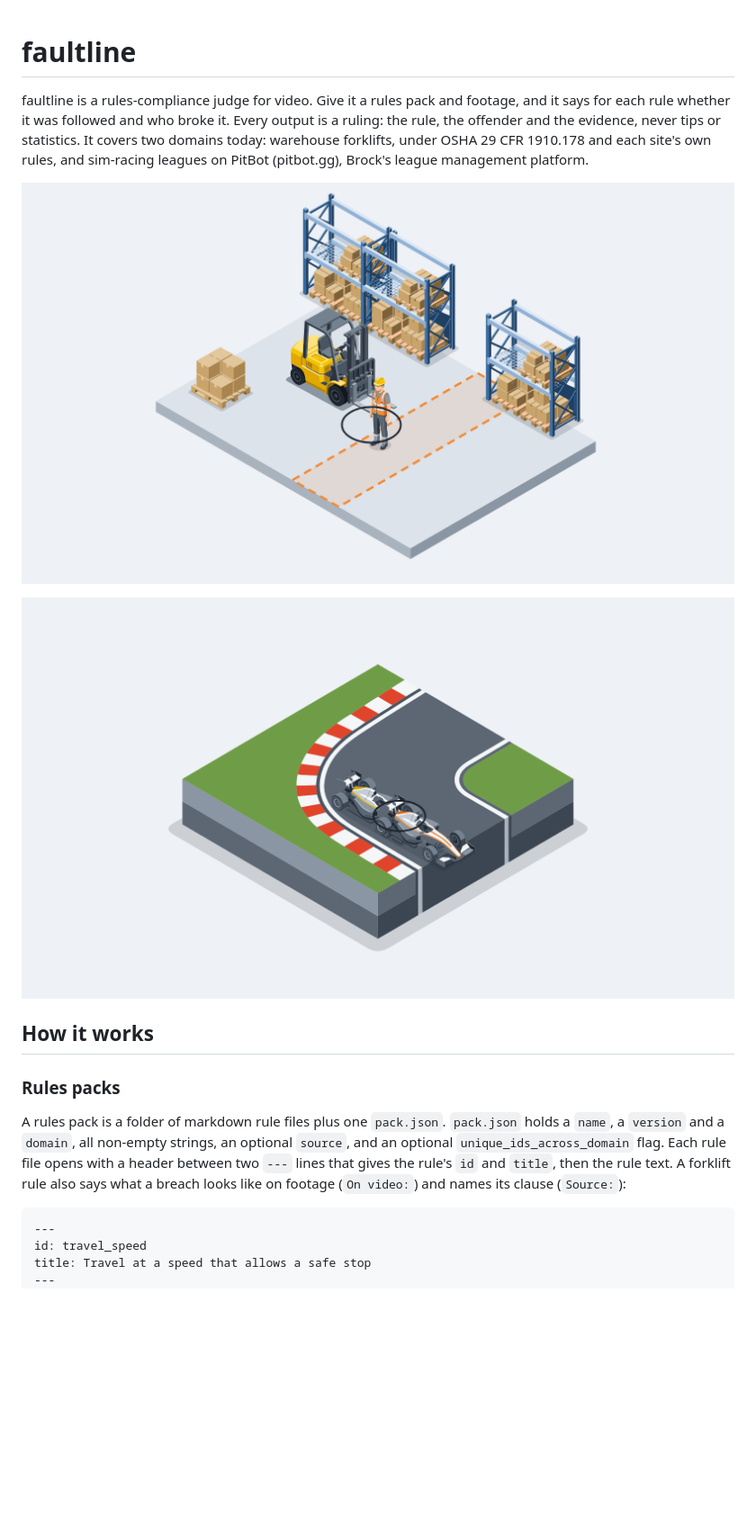
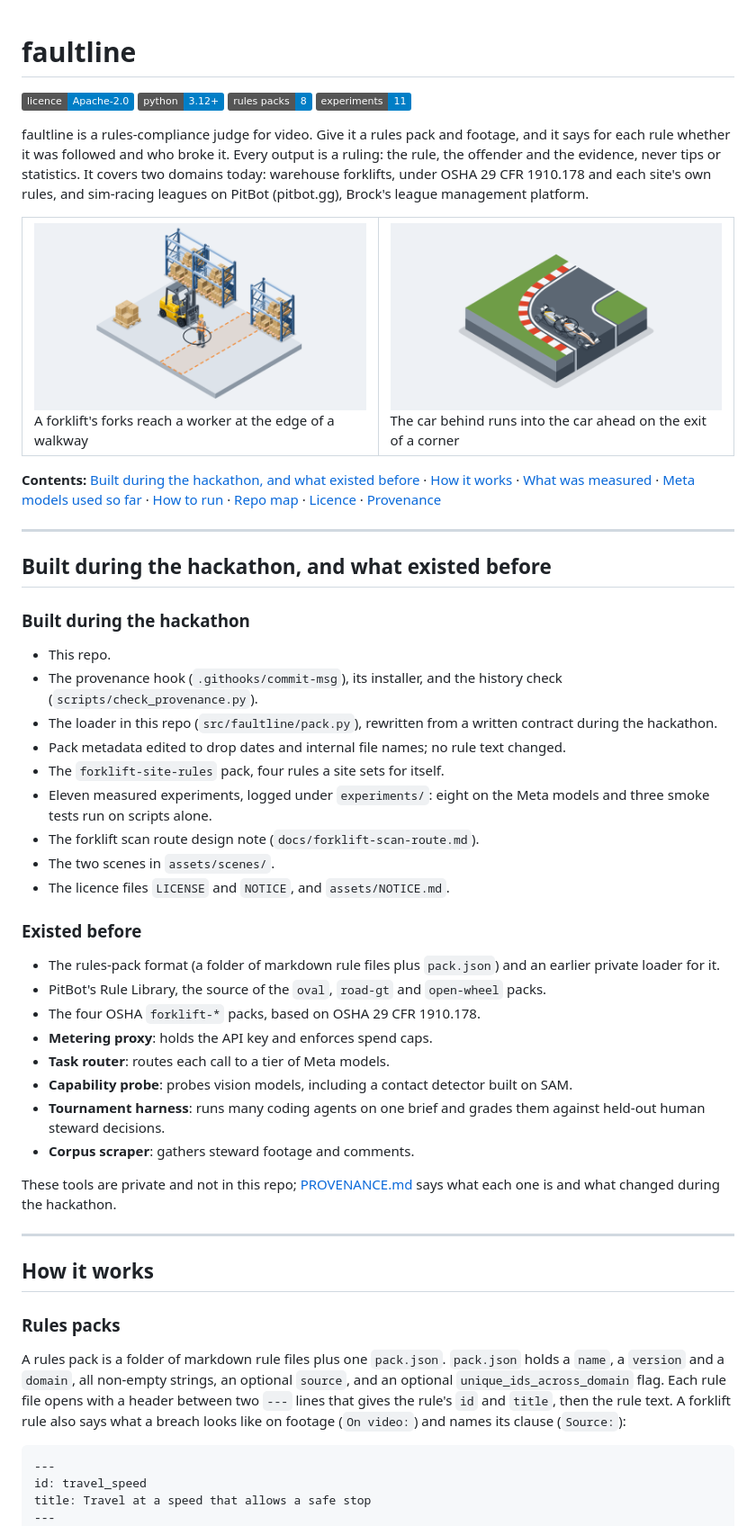
Before and after one commit to BrockDawg/faultline, a Markdown page: README.md, the part around one of its changes. Shown at 90% size. Rendered like a GitHub page; badges without logos; blank space fills up the shorter version.

````diff
--- a/README.md
+++ b/README.md
@@ -1,13 +1,70 @@
 # faultline
+
+[![Licence: Apache-2.0](https://img.shields.io/badge/licence-Apache--2.0-blue)](LICENSE)
+[![Python 3.12+](https://img.shields.io/badge/python-3.12%2B-blue)](pyproject.toml)
+[![8 rules packs](https://img.shields.io/badge/rules%20packs-8-blue)](packs/README.md)
+[![11 experiments](https://img.shields.io/badge/experiments-11-blue)](experiments/README.md)
 
 faultline is a rules-compliance judge for video.
 Give it a rules pack and footage, and it says for each rule whether it was followed and who broke it.
 Every output is a ruling: the rule, the offender and the evidence, never tips or statistics.
 It covers two domains today: warehouse forklifts, under OSHA 29 CFR 1910.178 and each site's own rules, and sim-racing leagues on PitBot (pitbot.gg), Brock's league management platform.
 
-![A forklift's forks reach a worker at the edge of a walkway](assets/scenes/warehouse.png)
+<table>
+<tr>
+<td width="50%" valign="top">
+<img src="assets/scenes/warehouse.png" alt="A forklift's forks reach a worker at the edge of a walkway" width="100%">
+<br>
+A forklift's forks reach a worker at the edge of a walkway
+</td>
+<td width="50%" valign="top">
+<img src="assets/scenes/race.png" alt="The car behind runs into the car ahead on the exit of a corner" width="100%">
+<br>
+The car behind runs into the car ahead on the exit of a corner
+</td>
+</tr>
+</table>
 
-![The car behind runs into the car ahead on the exit of a corner](assets/scenes/race.png)
+**Contents:**
+[Built during the hackathon, and what existed before](#built-during-the-hackathon-and-what-existed-before) ·
+[How it works](#how-it-works) ·
+[What was measured](#what-was-measured) ·
+[Meta models used so far](#meta-models-used-so-far) ·
+[How to run](#how-to-run) ·
+[Repo map](#repo-map) ·
+[Licence](#licence) ·
+[Provenance](#provenance)
+
+---
+
+## Built during the hackathon, and what existed before
+
+### Built during the hackathon
+
+- This repo.
+- The provenance hook (`.githooks/commit-msg`), its installer, and the history check (`scripts/check_provenance.py`).
+- The loader in this repo (`src/faultline/pack.py`), rewritten from a written contract during the hackathon.
+- Pack metadata edited to drop dates and internal file names; no rule text changed.
+- The `forklift-site-rules` pack, four rules a site sets for itself.
+- Eleven measured experiments, logged under `experiments/`: eight on the Meta models and three smoke tests run on scripts alone.
+- The forklift scan route design note (`docs/forklift-scan-route.md`).
+- The two scenes in `assets/scenes/`.
+- The licence files `LICENSE` and `NOTICE`, and `assets/NOTICE.md`.
+
+### Existed before
+
+- The rules-pack format (a folder of markdown rule files plus `pack.json`) and an earlier private loader for it.
+- PitBot's Rule Library, the source of the `oval`, `road-gt` and `open-wheel` packs.
+- The four OSHA `forklift-*` packs, based on OSHA 29 CFR 1910.178.
+- **Metering proxy**: holds the API key and enforces spend caps.
+- **Task router**: routes each call to a tier of Meta models.
+- **Capability probe**: probes vision models, including a contact detector built on SAM.
+- **Tournament harness**: runs many coding agents on one brief and grades them against held-out human steward decisions.
+- **Corpus scraper**: gathers steward footage and comments.
+
+These tools are private and not in this repo; [PROVENANCE.md](PROVENANCE.md) says what each one is and what changed during the hackathon.
+
+---
 
 ## How it works
 
@@ -18,7 +75,7 @@ A rules pack is a folder of markdown rule files plus one `pack.json`.
 Each rule file opens with a header between two `---` lines that gives the rule's `id` and `title`, then the rule text.
 A forklift rule also says what a breach looks like on footage (`On video:`) and names its clause (`Source:`):
 
-```
+```markdown
 ---
 id: travel_speed
 title: Travel at a speed that allows a safe stop
````
Also changed, not shown: other parts of README.md (+75 -46 lines).
